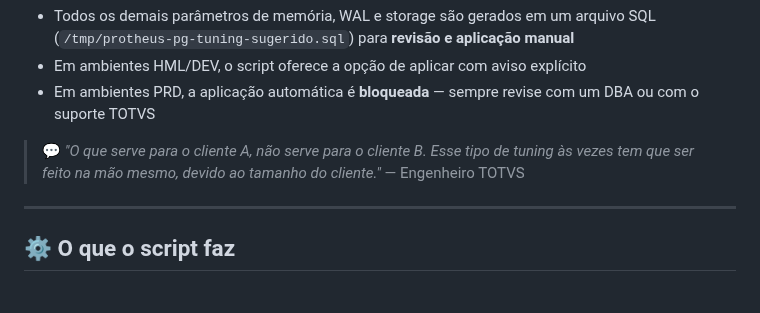
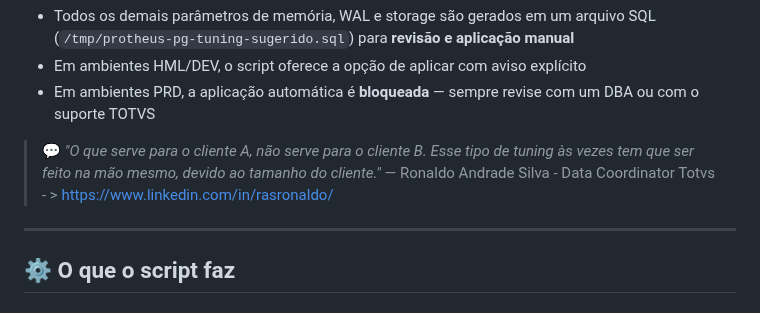
Before and after one commit to ftvernier/erp-solutions, a Markdown page: postgresql/scripts/readme.md, the part around the change. Rendered like a GitHub page.

```diff
--- a/postgresql/scripts/readme.md
+++ b/postgresql/scripts/readme.md
@@ -48,7 +48,7 @@ Os valores ideais variam significativamente dependendo de:
 - Em ambientes HML/DEV, o script oferece a opção de aplicar com aviso explícito
 - Em ambientes PRD, a aplicação automática é **bloqueada** — sempre revise com um DBA ou com o suporte TOTVS
 
-> 💬 *"O que serve para o cliente A, não serve para o cliente B. Esse tipo de tuning às vezes tem que ser feito na mão mesmo, devido ao tamanho do cliente."* — Engenheiro TOTVS
+> 💬 *"O que serve para o cliente A, não serve para o cliente B. Esse tipo de tuning às vezes tem que ser feito na mão mesmo, devido ao tamanho do cliente."* — Ronaldo Andrade Silva - Data Coordinator Totvs - > https://www.linkedin.com/in/rasronaldo/
 
 ---
 
```
